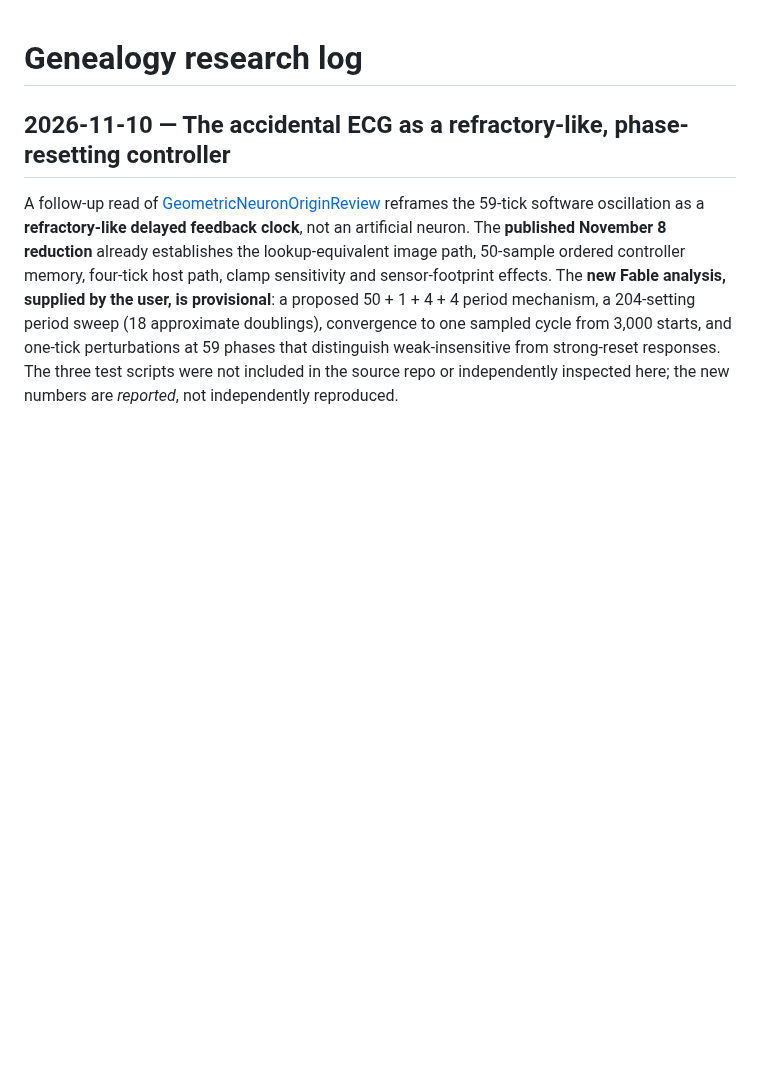
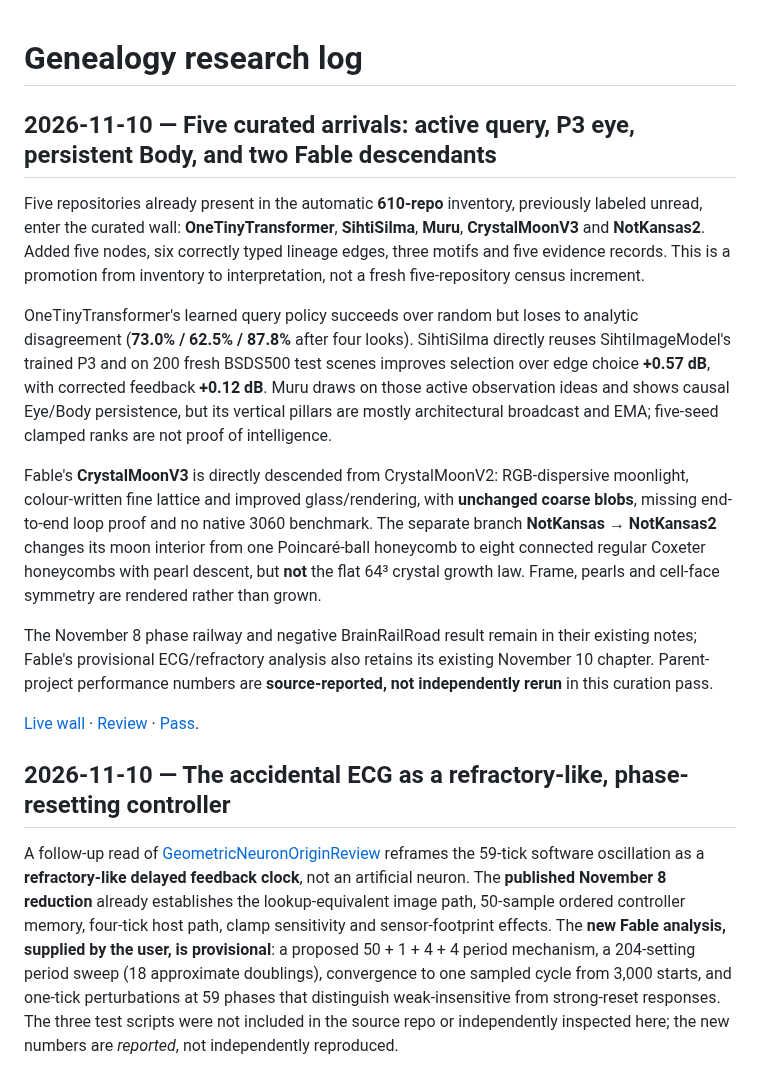
Before and after one commit to anttiluode/Genealogy, a Markdown page: RESEARCH_LOG.md, the part around the change. Rendered like a GitHub page; blank space fills up the shorter version.

Commit message:
Log November 9–10 lineage and evidence boundaries

```diff
--- a/RESEARCH_LOG.md
+++ b/RESEARCH_LOG.md
@@ -1,4 +1,16 @@
 # Genealogy research log
+
+## 2026-11-10 — Five curated arrivals: active query, P3 eye, persistent Body, and two Fable descendants
+
+Five repositories already present in the automatic **610-repo** inventory, previously labeled unread, enter the curated wall: **OneTinyTransformer**, **SihtiSilma**, **Muru**, **CrystalMoonV3** and **NotKansas2**. Added five nodes, six correctly typed lineage edges, three motifs and five evidence records. This is a promotion from inventory to interpretation, not a fresh five-repository census increment.
+
+OneTinyTransformer's learned query policy succeeds over random but loses to analytic disagreement (**73.0% / 62.5% / 87.8%** after four looks). SihtiSilma directly reuses SihtiImageModel's trained P3 and on 200 fresh BSDS500 test scenes improves selection over edge choice **+0.57 dB**, with corrected feedback **+0.12 dB**. Muru draws on those active observation ideas and shows causal Eye/Body persistence, but its vertical pillars are mostly architectural broadcast and EMA; five-seed clamped ranks are not proof of intelligence.
+
+Fable's **CrystalMoonV3** is directly descended from CrystalMoonV2: RGB-dispersive moonlight, colour-written fine lattice and improved glass/rendering, with **unchanged coarse blobs**, missing end-to-end loop proof and no native 3060 benchmark. The separate branch **NotKansas → NotKansas2** changes its moon interior from one Poincaré-ball honeycomb to eight connected regular Coxeter honeycombs with pearl descent, but **not** the flat 64³ crystal growth law. Frame, pearls and cell-face symmetry are rendered rather than grown.
+
+The November 8 phase railway and negative BrainRailRoad result remain in their existing notes; Fable's provisional ECG/refractory analysis also retains its existing November 10 chapter. Parent-project performance numbers are **source-reported, not independently rerun** in this curation pass.
+
+[Live wall](https://anttiluode.github.io/Genealogy/#nov9-10-new-branches) · [Review](docs/reviews/2026-11-10-five-branches-active-eyes-fable-worlds.md) · [Pass](data/passes/november-9-10-active-eyes-private-memory-fable-worlds.json).
 
 ## 2026-11-10 — The accidental ECG as a refractory-like, phase-resetting controller
 
```
